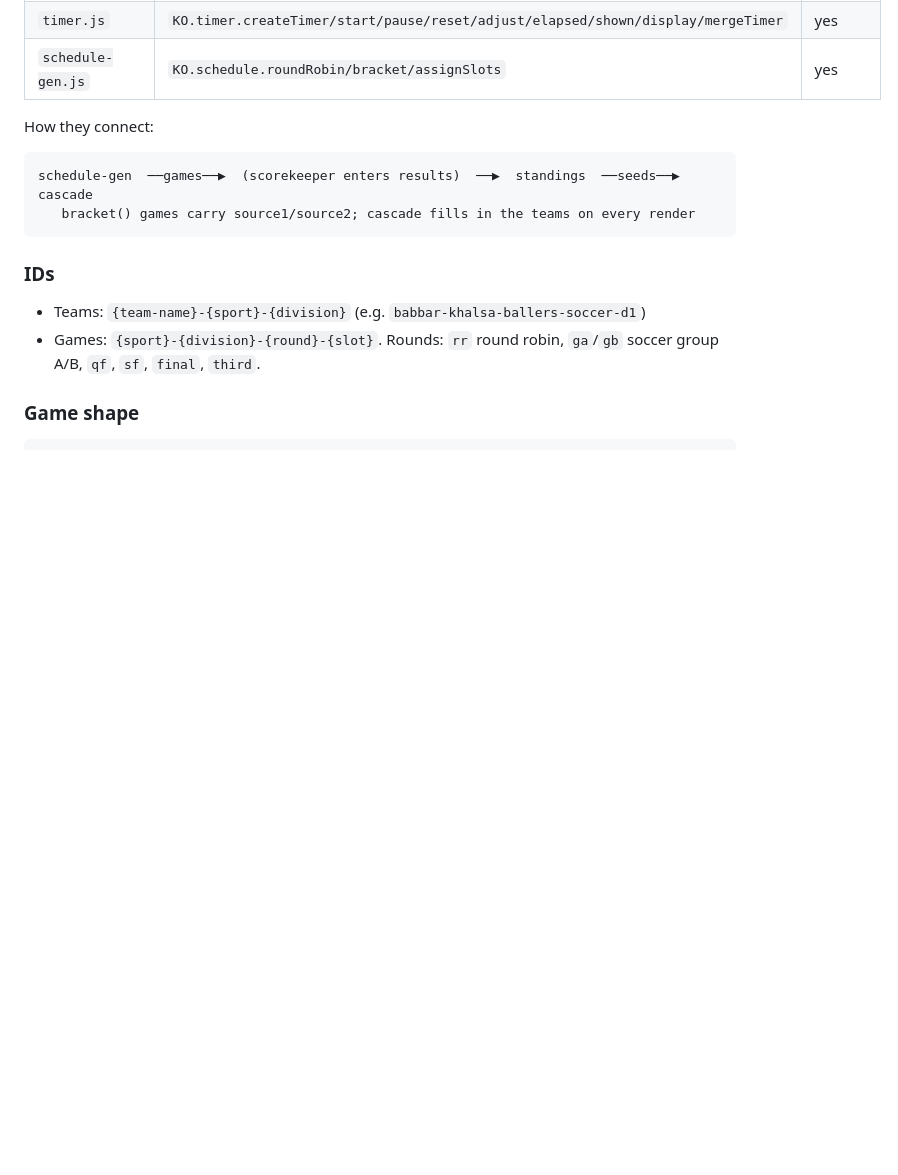
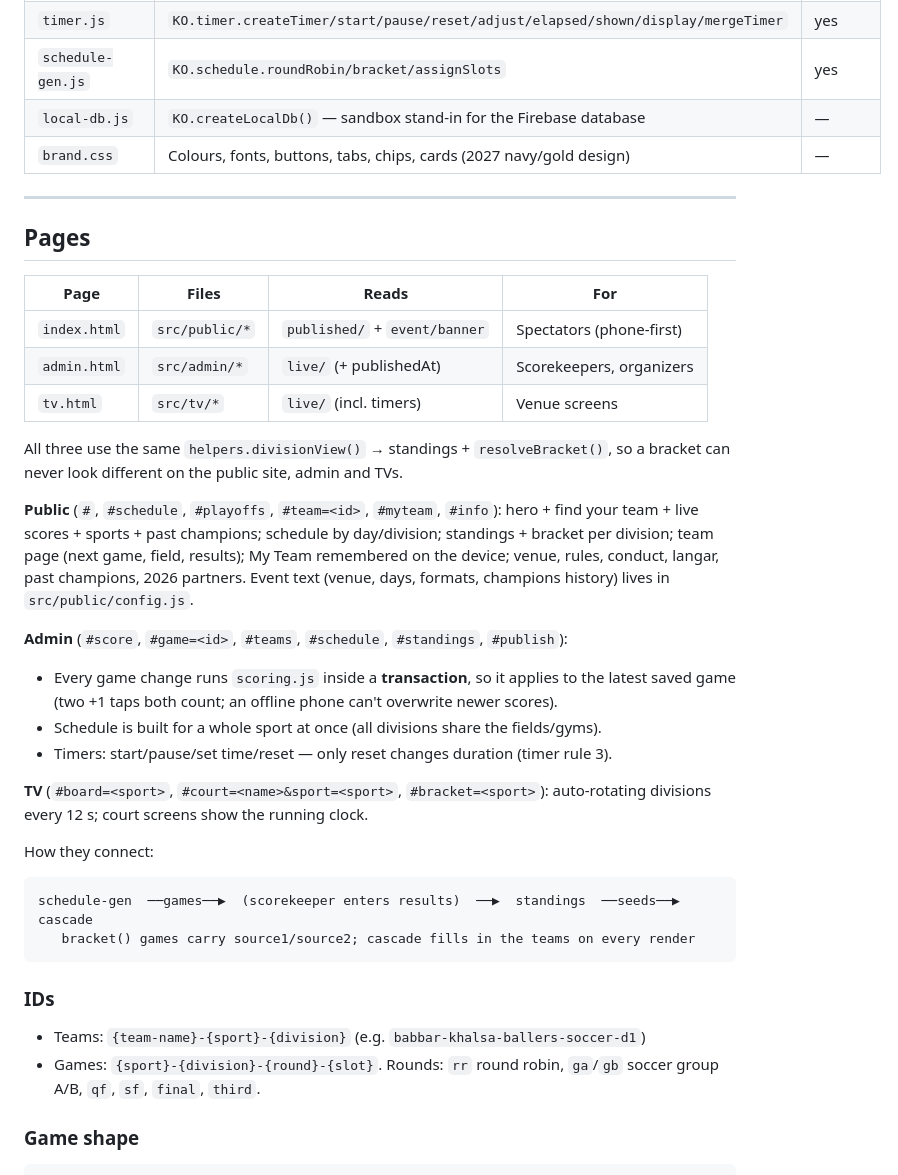
Before and after one commit to sidaksingh7/KO-2027-Dashboard, a Markdown page: ARCHITECTURE.md, the part around one of its changes. GitHub-like rendering; blank space fills up the shorter version.

```diff
--- a/ARCHITECTURE.md
+++ b/ARCHITECTURE.md
@@ -79,6 +100,36 @@ Load order in HTML:
 | `standings.js` | `KO.computeStandings(games, teamIds, { sport, groups, dqTeamIds, manualOrder })` | yes |
 | `timer.js` | `KO.timer.createTimer/start/pause/reset/adjust/elapsed/shown/display/mergeTimer` | yes |
 | `schedule-gen.js` | `KO.schedule.roundRobin/bracket/assignSlots` | yes |
+| `local-db.js` | `KO.createLocalDb()` — sandbox stand-in for the Firebase database | — |
+| `brand.css` | Colours, fonts, buttons, tabs, chips, cards (2027 navy/gold design) | — |
+
+---
+
+## Pages
+
+| Page | Files | Reads | For |
+|---|---|---|---|
+| `index.html` | `src/public/*` | `published/` + `event/banner` | Spectators (phone-first) |
+| `admin.html` | `src/admin/*` | `live/` (+ publishedAt) | Scorekeepers, organizers |
+| `tv.html` | `src/tv/*` | `live/` (incl. timers) | Venue screens |
+
+All three use the same `helpers.divisionView()` → standings + `resolveBracket()`, so a
+bracket can never look different on the public site, admin and TVs.
+
+**Public** (`#`, `#schedule`, `#playoffs`, `#team=<id>`, `#myteam`, `#info`): hero + find
+your team + live scores + sports + past champions; schedule by day/division; standings +
+bracket per division; team page (next game, field, results); My Team remembered on the
+device; venue, rules, conduct, langar, past champions, 2026 partners.
+Event text (venue, days, formats, champions history) lives in `src/public/config.js`.
+
+**Admin** (`#score`, `#game=<id>`, `#teams`, `#schedule`, `#standings`, `#publish`):
+- Every game change runs `scoring.js` inside a **transaction**, so it applies to the latest
+  saved game (two +1 taps both count; an offline phone can't overwrite newer scores).
+- Schedule is built for a whole sport at once (all divisions share the fields/gyms).
+- Timers: start/pause/set time/reset — only reset changes duration (timer rule 3).
+
+**TV** (`#board=<sport>`, `#court=<name>&sport=<sport>`, `#bracket=<sport>`): auto-rotating
+divisions every 12 s; court screens show the running clock.
 
 How they connect:
 
```
Also changed, not shown: other parts of ARCHITECTURE.md (+34 -11 lines), 1 other file.
